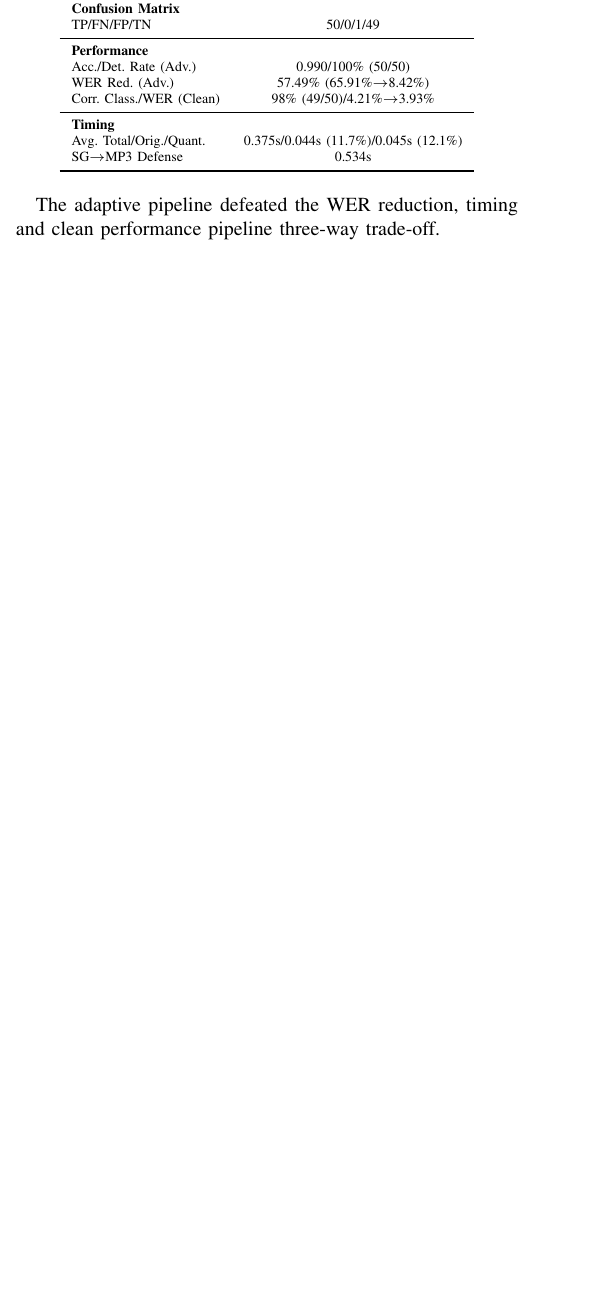
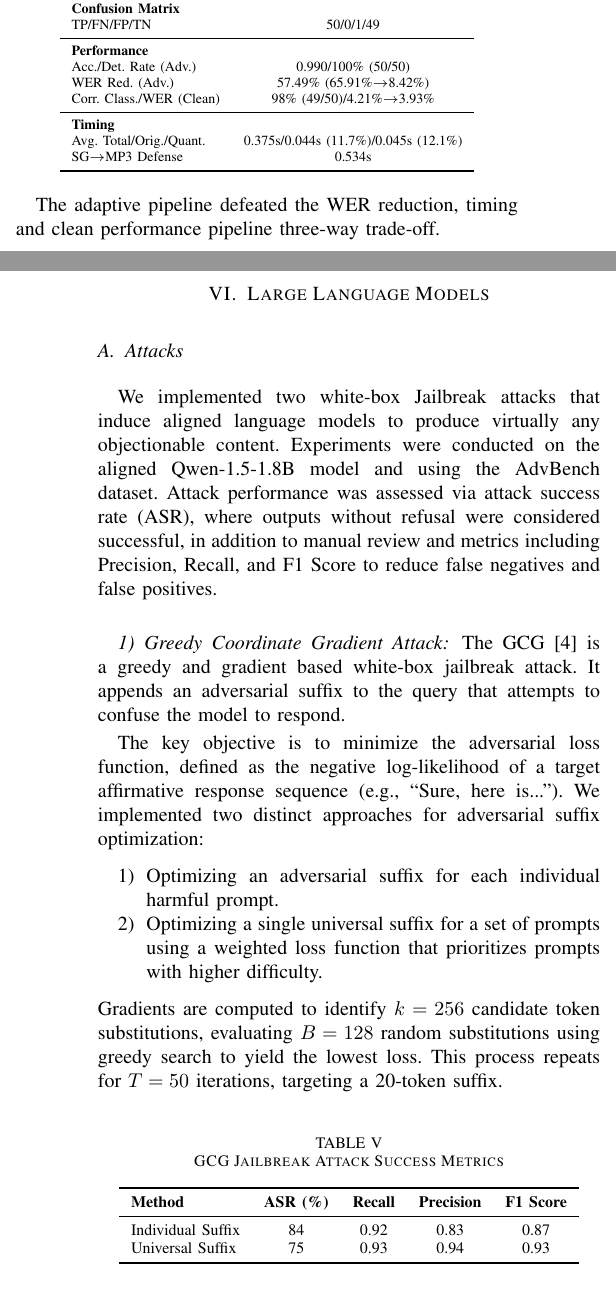
Before and after one commit to Adversarial-Attacks-on-Deeplearning/Adversarial-Attacks-on-Deeplearning-Models, a LaTeX paper (papers/language_models/main.tex): part of one column of page 2 of 3 before the commit and two parts of the columns of pages 2 and 3 of 4 after it, the two joined at a grey line, cut so that both start at the same text, the shorter picture padded with empty space. Compiled offline with pdfLaTeX.

Commit message:
Added LLM attacks

```diff
--- a/papers/language_models/main.tex
+++ b/papers/language_models/main.tex
@@ -267,3 +267,30 @@ SG$\to$MP3 Defense & 0.534s \\
 \end{table}
 
 The adaptive pipeline defeated the WER reduction, timing and clean performance pipeline three-way trade-off.
+\newpage
+\section{Large Language Models}
+\subsection{Attacks}
+We implemented two white-box Jailbreak attacks that induce aligned language models to produce virtually any objectionable content. Experiments were conducted on the aligned Qwen-1.5-1.8B model and using the AdvBench dataset. Attack performance was assessed via attack success rate (ASR), where outputs without refusal were considered successful, in addition to manual review and metrics including Precision, Recall, and F1 Score to reduce false negatives and false positives.\\
+\subsubsection{Greedy Coordinate Gradient Attack}
+The GCG \cite{zou2023universaltransferableadversarialattacks} is a greedy and gradient based white-box jailbreak attack. It appends an adversarial suffix to the query that attempts to confuse the model to respond.
+
+The key objective is to minimize the adversarial loss function, defined as the negative log-likelihood of a target affirmative response sequence (e.g., ``Sure, here is...'').
+We implemented two distinct approaches for adversarial suffix optimization:
+ \begin{enumerate}
+    \item Optimizing an adversarial suffix for each individual harmful prompt.
+    \item  Optimizing a single universal suffix for a set of prompts using a weighted loss function that prioritizes prompts with higher difficulty.
+\end{enumerate}
+Gradients are computed to identify \( k = 256 \) candidate token substitutions, evaluating \( B = 128 \) random substitutions using greedy search to yield the lowest loss. This process repeats for \( T = 50 \) iterations, targeting a 20-token suffix.
+\begin{table}[H]
+\centering
+\caption{GCG Jailbreak Attack Success Metrics}
+\label{tab:GCG Attack success metrics}
+\begin{tabular}{lcccccc}
+\toprule
+\textbf{Method} & \textbf{ASR (\%)} & \textbf{Recall} & \textbf{Precision} & \textbf{F1 Score}\\
+\midrule
+Individual Suffix   & 84 & 0.92  & 0.83  & 0.87  \\
+Universal Suffix  & 75 & 0.93  & 0.94  & 0.93  \\
+\bottomrule
+\end{tabular}
+\end{table}
@@ -269,0 +306,3 @@ The adaptive pipeline defeated the WER reduction, timing and clean performance p
+\begin{table}[H]
+\centering
+\caption{Jailbreak Attack Success Metrics}
@@ -270,3 +318,5 @@ The adaptive pipeline defeated the WER reduction, timing and clean performance p
+\end{table}
+The results in Table \ref{tab:BEAST Attack success metrics} are comparable to those achieved by GCG. Notably, this approach is computationally efficient and produces a readable suffix. However, it required a longer suffix of 30 tokens to achieve these outcomes.
 
 
 \bibliographystyle{IEEEtran}
```
Also changed, not shown: papers/language_models/main.tex (18 more changed lines).
